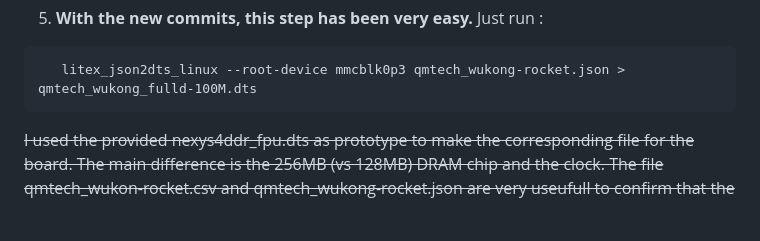
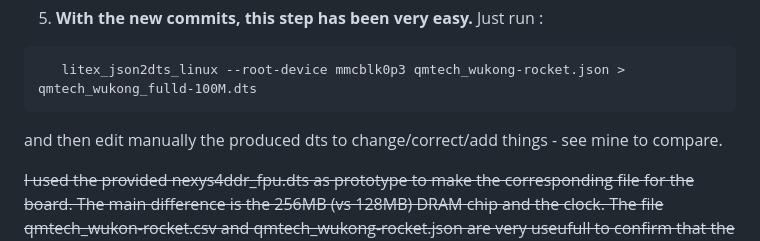
Before and after one commit to roryt12/qmtech_wukong_debian_on_litex_rocket, a Markdown page: README.md, the part around the change. Rendered like a GitHub page; blank space fills up the shorter version.

````diff
--- a/README.md
+++ b/README.md
@@ -41,6 +41,8 @@ I included ethernet, video terminal and an sdcard.  The command I used were :
 ```
    litex_json2dts_linux --root-device mmcblk0p3 qmtech_wukong-rocket.json > qmtech_wukong_fulld-100M.dts
 ```
+and then edit manually the produced dts to change/correct/add things - see mine to compare.
+
 
 ~~I used the provided nexys4ddr_fpu.dts as prototype to make the corresponding file for the board. The main difference is the 256MB (vs 128MB) DRAM chip and the clock. The file qmtech_wukon-rocket.csv and qmtech_wukong-rocket.json are very useufull to confirm that the DTS is correct.~~
 
````
